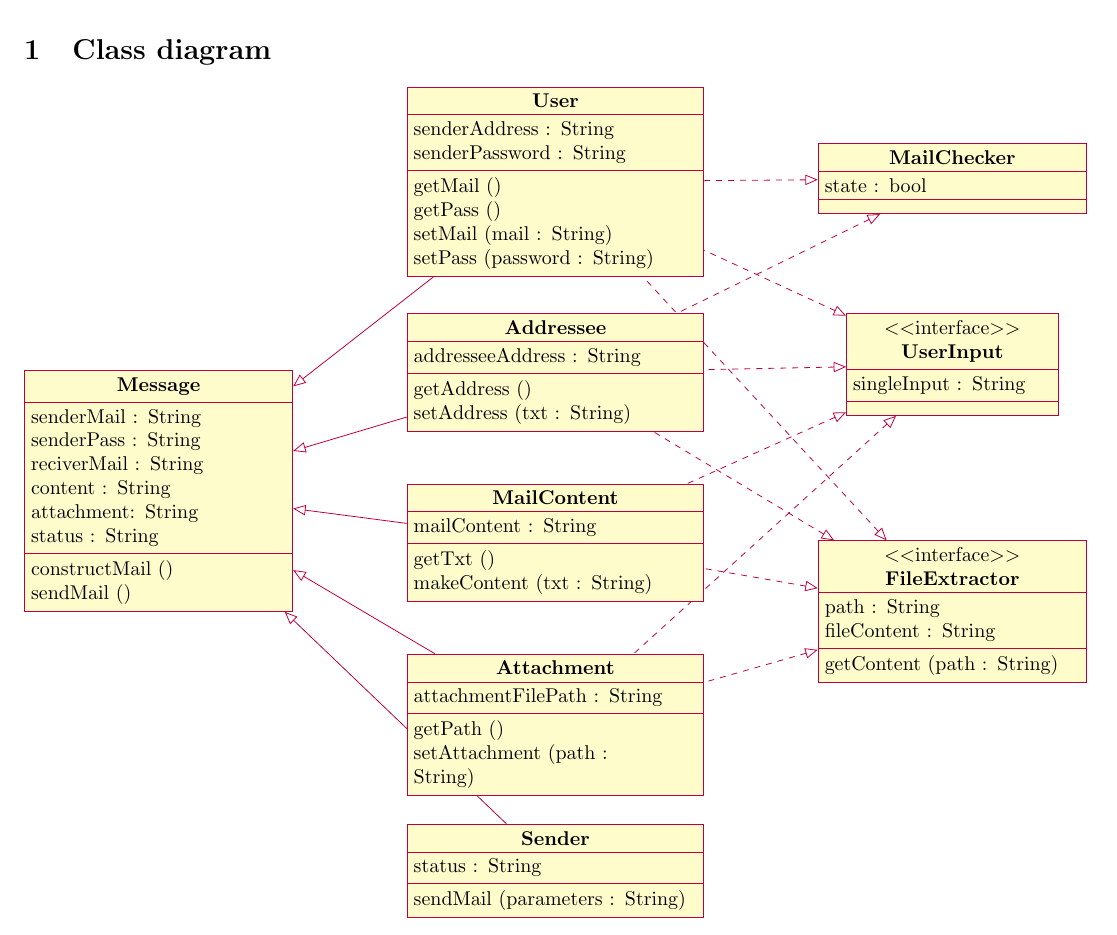
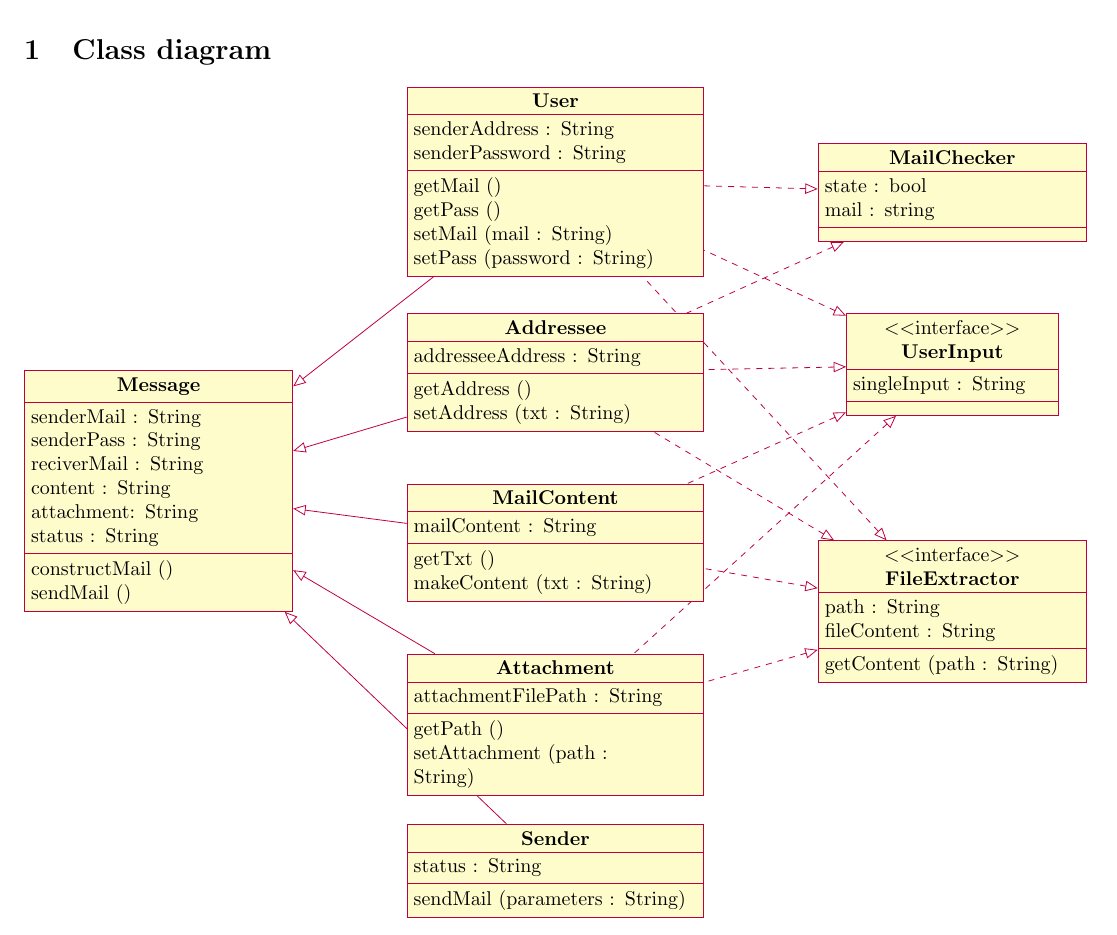
Before and after one commit to shinchacoffee/mail_with_python, a LaTeX paper (mail_diagram.tex): part of the page, cut so that both start at the same text. Compiled offline with pdfLaTeX.

Commit message:
Add files via upload
changed attribute of mail checker

```diff
--- a/mail_diagram.tex
+++ b/mail_diagram.tex
@@ -100,6 +100,7 @@
 
 		\begin{class}[text width=4.5cm]{MailChecker}{9,-1}
 			\attribute{state : bool}
+			\attribute{mail : string}
 		\end{class}
 
 		\begin{class}[text width=5cm]{User}{2,0}
```
Also changed, not shown: mail_diagram.pdf.
